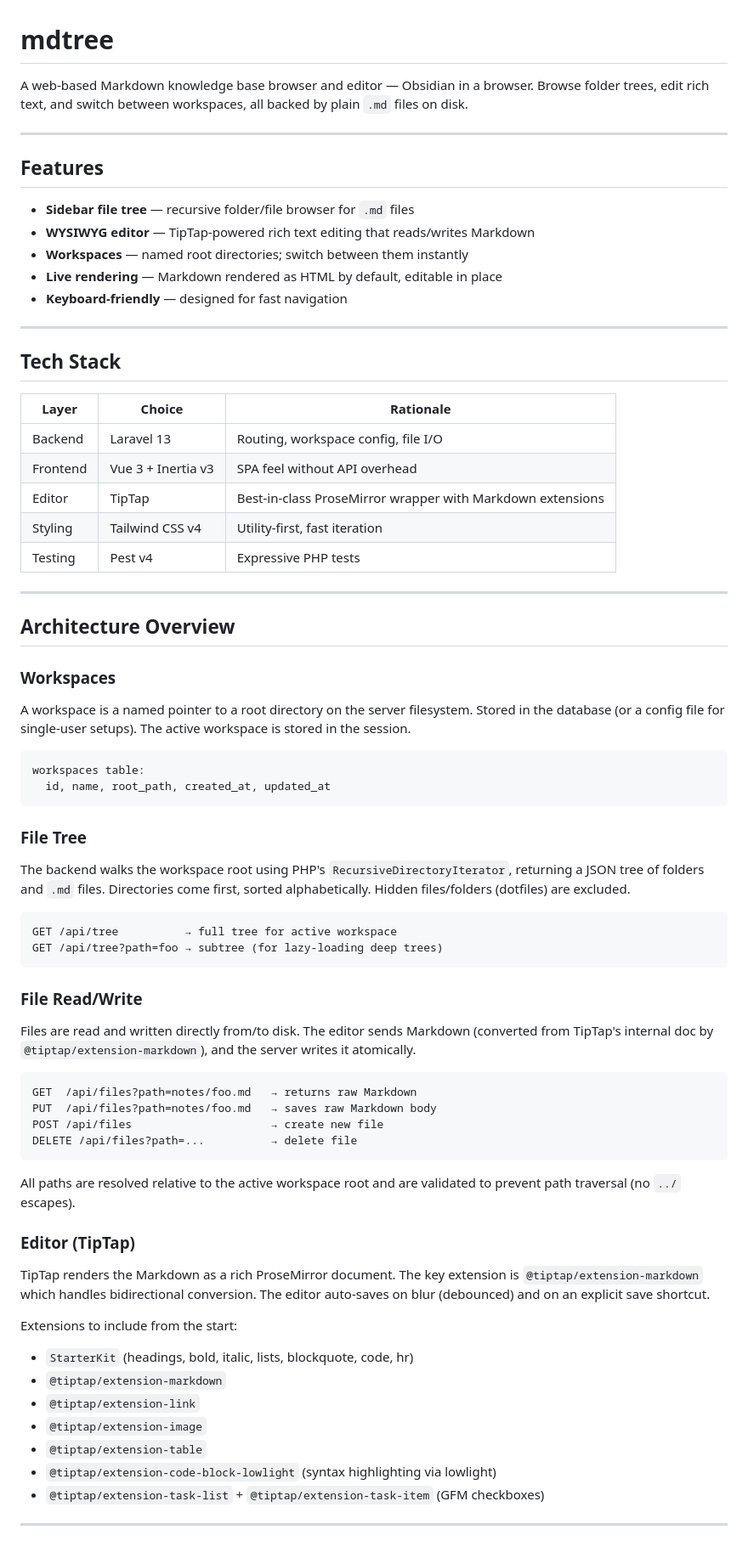
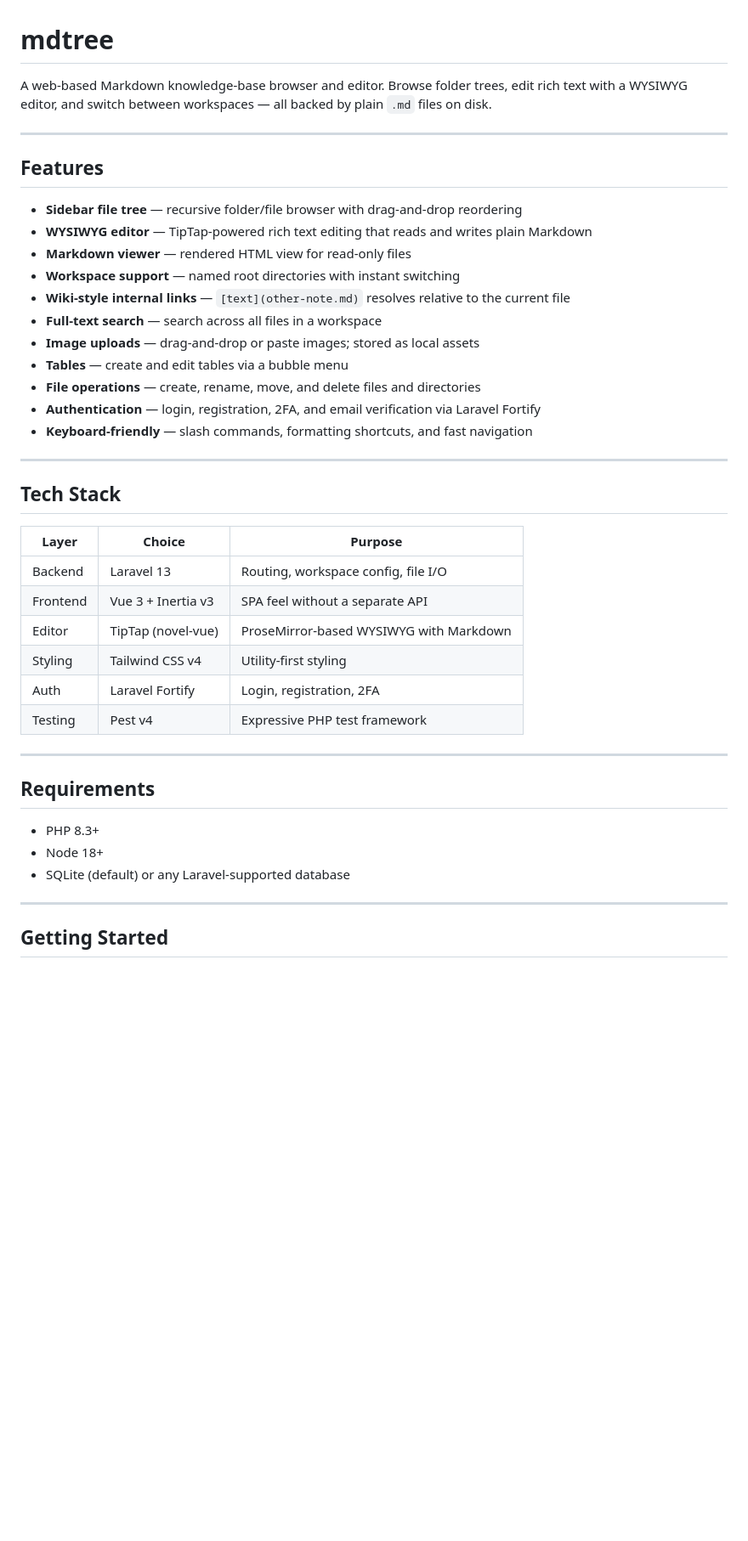
Before and after one commit to jez500/mdtree, a Markdown page: README.md, the part around one of its changes. Shown at 85% size. Drawn GitHub-style; blank space fills up the shorter version.

````diff
--- a/README.md
+++ b/README.md
@@ -1,77 +1,45 @@
 # mdtree
 
-A web-based Markdown knowledge base browser and editor — Obsidian in a browser. Browse folder trees, edit rich text, and switch between workspaces, all backed by plain `.md` files on disk.
+A web-based Markdown knowledge-base browser and editor. Browse folder trees, edit rich text with a WYSIWYG editor, and switch between workspaces — all backed by plain `.md` files on disk.
 
 ---
 
 ## Features
 
-- **Sidebar file tree** — recursive folder/file browser for `.md` files
-- **WYSIWYG editor** — TipTap-powered rich text editing that reads/writes Markdown
-- **Workspaces** — named root directories; switch between them instantly
-- **Live rendering** — Markdown rendered as HTML by default, editable in place
-- **Keyboard-friendly** — designed for fast navigation
+- **Sidebar file tree** — recursive folder/file browser with drag-and-drop reordering
+- **WYSIWYG editor** — TipTap-powered rich text editing that reads and writes plain Markdown
+- **Markdown viewer** — rendered HTML view for read-only files
+- **Workspace support** — named root directories with instant switching
+- **Wiki-style internal links** — `[text](other-note.md)` resolves relative to the current file
+- **Full-text search** — search across all files in a workspace
+- **Image uploads** — drag-and-drop or paste images; stored as local assets
+- **Tables** — create and edit tables via a bubble menu
+- **File operations** — create, rename, move, and delete files and directories
+- **Authentication** — login, registration, 2FA, and email verification via Laravel Fortify
+- **Keyboard-friendly** — slash commands, formatting shortcuts, and fast navigation
 
 ---
 
 ## Tech Stack
 
-| Layer | Choice | Rationale |
-|---|---|---|
-| Backend | Laravel 13 | Routing, workspace config, file I/O |
-| Frontend | Vue 3 + Inertia v3 | SPA feel without API overhead |
-| Editor | TipTap | Best-in-class ProseMirror wrapper with Markdown extensions |
-| Styling | Tailwind CSS v4 | Utility-first, fast iteration |
-| Testing | Pest v4 | Expressive PHP tests |
+| Layer     | Choice              | Purpose                                   |
+|-----------|---------------------|-------------------------------------------|
+| Backend   | Laravel 13          | Routing, workspace config, file I/O       |
+| Frontend  | Vue 3 + Inertia v3  | SPA feel without a separate API           |
+| Editor    | TipTap (novel-vue)  | ProseMirror-based WYSIWYG with Markdown   |
+| Styling   | Tailwind CSS v4     | Utility-first styling                     |
+| Auth      | Laravel Fortify     | Login, registration, 2FA                  |
+| Testing   | Pest v4             | Expressive PHP test framework             |
 
 ---
 
-## Architecture Overview
+## Requirements
 
-### Workspaces
-
-A workspace is a named pointer to a root directory on the server filesystem. Stored in the database (or a config file for single-user setups). The active workspace is stored in the session.
-
-```
-workspaces table:
-  id, name, root_path, created_at, updated_at
-```
-
-### File Tree
-
-The backend walks the workspace root using PHP's `RecursiveDirectoryIterator`, returning a JSON tree of folders and `.md` files. Directories come first, sorted alphabetically. Hidden files/folders (dotfiles) are excluded.
-
-```
-GET /api/tree          → full tree for active workspace
-GET /api/tree?path=foo → subtree (for lazy-loading deep trees)
-```
-
-### File Read/Write
-
-Files are read and written directly from/to disk. The editor sends Markdown (converted from TipTap's internal doc by `@tiptap/extension-markdown`), and the server writes it atomically.
-
-```
-GET  /api/files?path=notes/foo.md   → returns raw Markdown
-PUT  /api/files?path=notes/foo.md   → saves raw Markdown body
-POST /api/files                     → create new file
-DELETE /api/files?path=...          → delete file
-```
-
-All paths are resolved relative to the active workspace root and are validated to prevent path traversal (no `../` escapes).
-
-### Editor (TipTap)
-
-TipTap renders the Markdown as a rich ProseMirror document. The key extension is `@tiptap/extension-markdown` which handles bidirectional conversion. The editor auto-saves on blur (debounced) and on an explicit save shortcut.
-
-Extensions to include from the start:
-- `StarterKit` (headings, bold, italic, lists, blockquote, code, hr)
-- `@tiptap/extension-markdown`
-- `@tiptap/extension-link`
-- `@tiptap/extension-image`
-- `@tiptap/extension-table`
-- `@tiptap/extension-code-block-lowlight` (syntax highlighting via lowlight)
-- `@tiptap/extension-task-list` + `@tiptap/extension-task-item` (GFM checkboxes)
+- PHP 8.3+
+- Node 18+
+- SQLite (default) or any Laravel-supported database
 
 ---
 
+## Getting Started
 
````
Also changed, not shown: other parts of README.md (+131 -30 lines).
